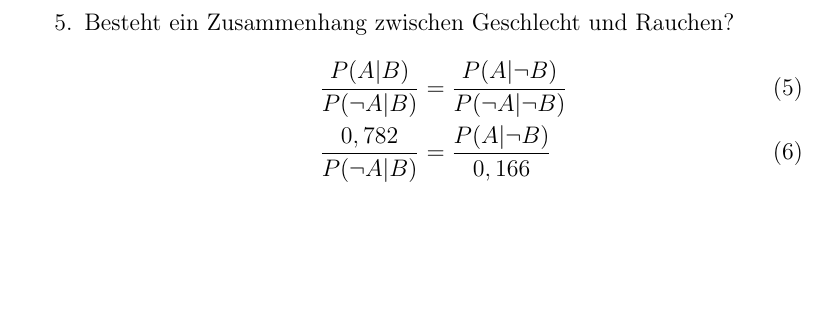
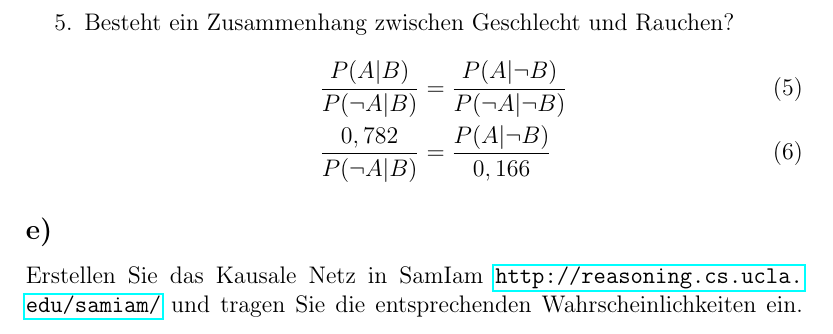
Before and after one commit to kRITZCREEK/kuenstliche-intelligenz-praktikum, a LaTeX document (Praktikum1/Doku/Doku.tex): part of page 4 of 4, cut so that both start at the same text, the shorter picture padded with empty space. Compiled offline with pdfLaTeX.

Commit message:
Added task e)

```diff
--- a/Praktikum1/Doku/Doku.tex
+++ b/Praktikum1/Doku/Doku.tex
@@ -4,6 +4,7 @@
 \usepackage[utf8]{inputenc}
 \usepackage[T1]{fontenc}
 \usepackage{amsmath}
+\usepackage{hyperref}
 
 \newcommand{\changefont}[3]{
 \fontfamily{#1} \fontseries{#2} \fontshape{#3} \selectfont}
@@ -146,5 +147,7 @@ P(A | B) = \frac{P(A \cap B)}{P(B)} = \frac{0,410}{0,524} = 0,782
 \frac{0,782}{P(\neg A | B)} &= \frac{P(A | \neg B)}{0,166}
 \end{align}
 \end{enumerate}
+\subsection*{e)}
+Erstellen Sie das Kausale Netz in SamIam \url{http://reasoning.cs.ucla.edu/samiam/} und tragen Sie die entsprechenden Wahrscheinlichkeiten ein.
 \vspace{0.3cm}
 \end{document}
```
